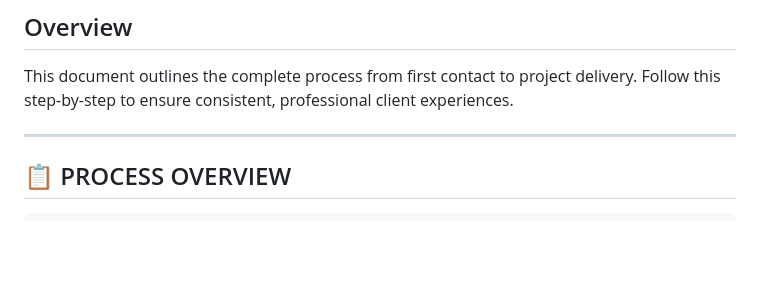
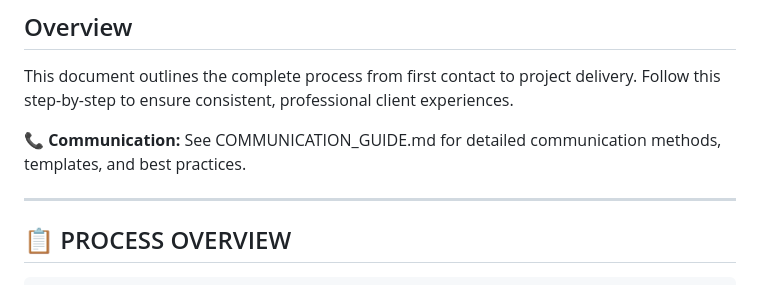
Before and after one commit to oliver273/oliverseosite, a Markdown page: CLIENT_PROCESS.md, the part around the change. GitHub-like rendering; blank space fills up the shorter version.

Commit message:
Add comprehensive communication guide - email, calls, texts, best practices

```diff
--- a/CLIENT_PROCESS.md
+++ b/CLIENT_PROCESS.md
@@ -3,6 +3,8 @@
 ## Overview
 
 This document outlines the complete process from first contact to project delivery. Follow this step-by-step to ensure consistent, professional client experiences.
+
+**📞 Communication:** See COMMUNICATION_GUIDE.md for detailed communication methods, templates, and best practices.
 
 ---
 
```
Also changed, not shown: COMMUNICATION_GUIDE.md (added, +476 -0 lines).
